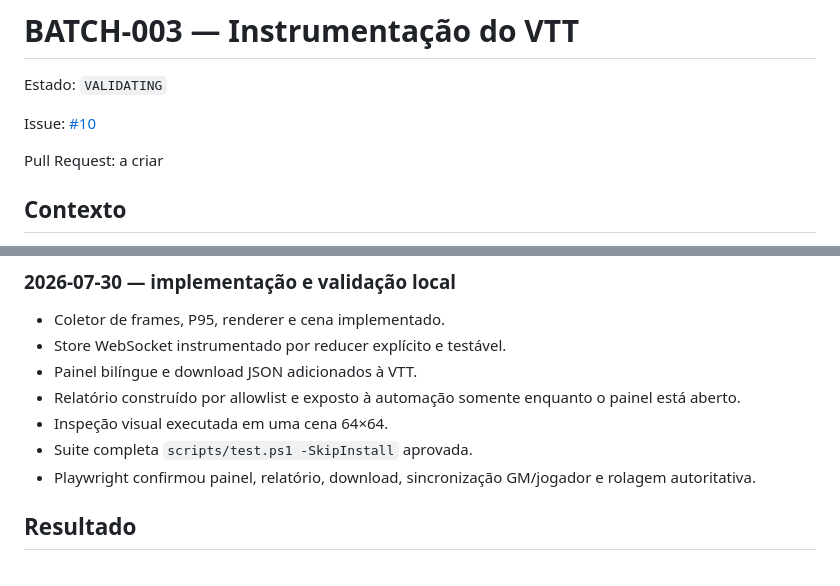
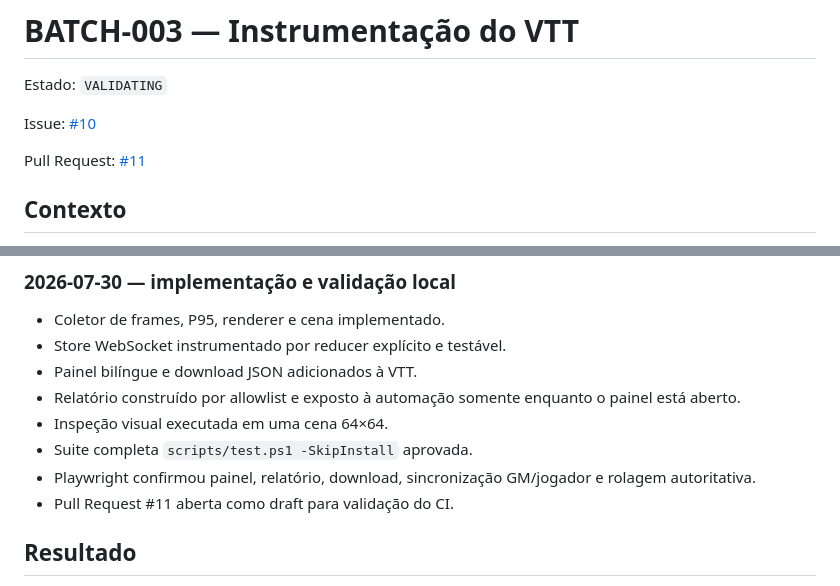
Before and after one commit to EmanuelSena101/DDivination, a Markdown page: docs/batches/BATCH-003-vtt-instrumentation.md, 2 parts joined by grey strips. GitHub-like rendering.

Commit message:
link batch 003 pull request

```diff
--- a/docs/batches/BATCH-003-vtt-instrumentation.md
+++ b/docs/batches/BATCH-003-vtt-instrumentation.md
@@ -4,7 +4,7 @@ Estado: `VALIDATING`
 
 Issue: [#10](https://github.com/EmanuelSena101/DDivination/issues/10)
 
-Pull Request: a criar
+Pull Request: [#11](https://github.com/EmanuelSena101/DDivination/pull/11)
 
 ## Contexto
 
@@ -125,6 +125,7 @@ BATCH-004 identificar gargalos e comprovar os efeitos das otimizações.
 - Suite completa `scripts/test.ps1 -SkipInstall` aprovada.
 - Playwright confirmou painel, relatório, download, sincronização GM/jogador e
   rolagem autoritativa.
+- Pull Request #11 aberta como draft para validação do CI.
 
 ## Resultado
 
```
